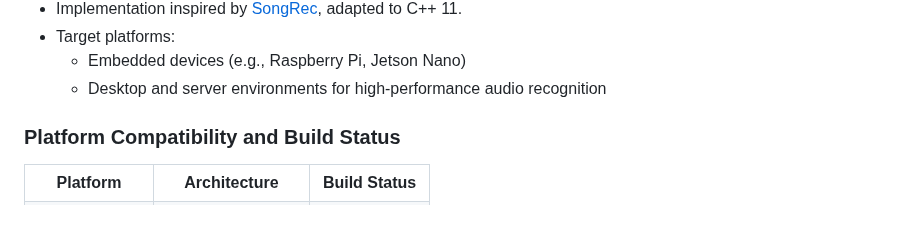
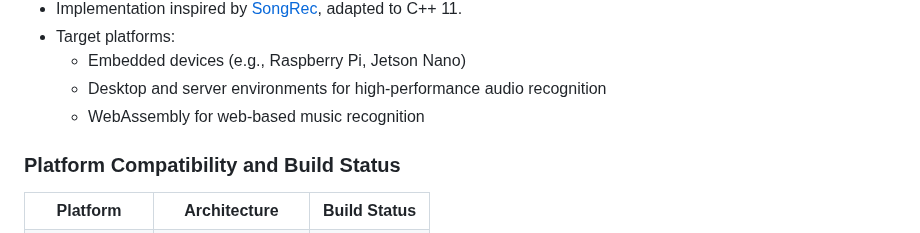
Before and after one commit to BayernMuller/vibra, a Markdown page: README.md, the part around the change. GitHub-like rendering.

Commit message:
feat: add WebAssembly as target platform for music recognition

```diff
--- a/README.md
+++ b/README.md
@@ -33,6 +33,7 @@
 * Target platforms:
     * Embedded devices (e.g., Raspberry Pi, Jetson Nano)
     * Desktop and server environments for high-performance audio recognition
+    * WebAssembly for web-based music recognition
 
 
 ### Platform Compatibility and Build Status
```
